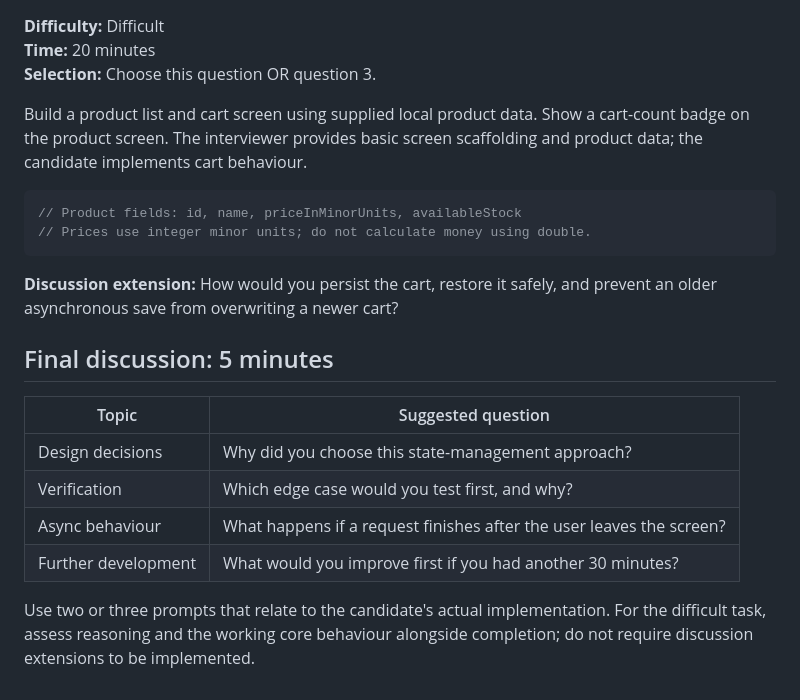
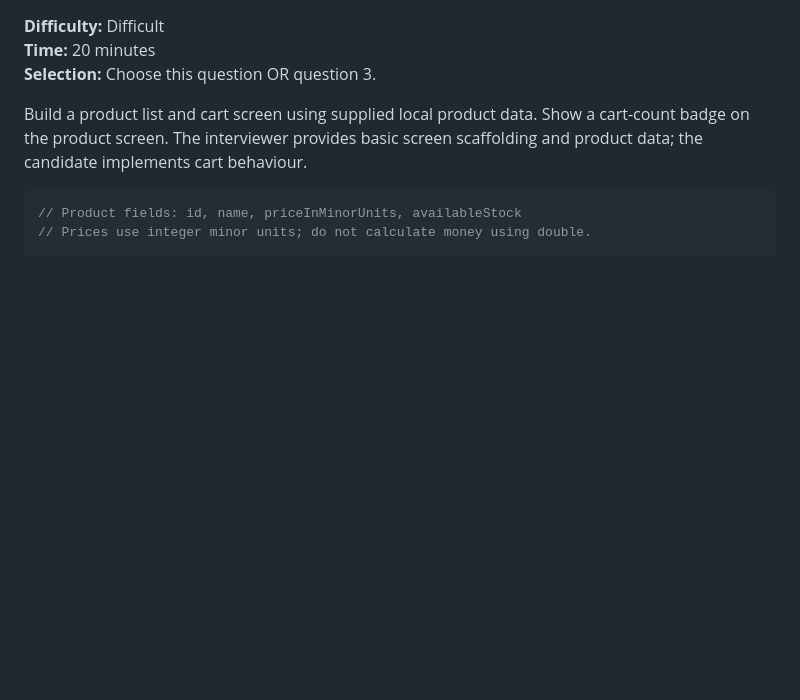
Before and after one commit to paulkavule/Flutter-Interview, a Markdown page: interview questions.md, the part around the change. GitHub-like rendering; blank space fills up the shorter version.

Commit message:
Remove discussion and final questions from interview doc
Removed discussion extension and final discussion questions from the interview questions document.

````diff
--- a/interview questions.md
+++ b/interview questions.md
@@ -100,16 +100,3 @@ Build a product list and cart screen using supplied local product data. Show a c
 // Product fields: id, name, priceInMinorUnits, availableStock
 // Prices use integer minor units; do not calculate money using double.
 ```
-
-**Discussion extension:** How would you persist the cart, restore it safely, and prevent an older asynchronous save from overwriting a newer cart?
-
-## Final discussion: 5 minutes
-
-| Topic | Suggested question |
-| --- | --- |
-| Design decisions | Why did you choose this state-management approach? |
-| Verification | Which edge case would you test first, and why? |
-| Async behaviour | What happens if a request finishes after the user leaves the screen? |
-| Further development | What would you improve first if you had another 30 minutes? |
-
-Use two or three prompts that relate to the candidate's actual implementation. For the difficult task, assess reasoning and the working core behaviour alongside completion; do not require discussion extensions to be implemented.
````
